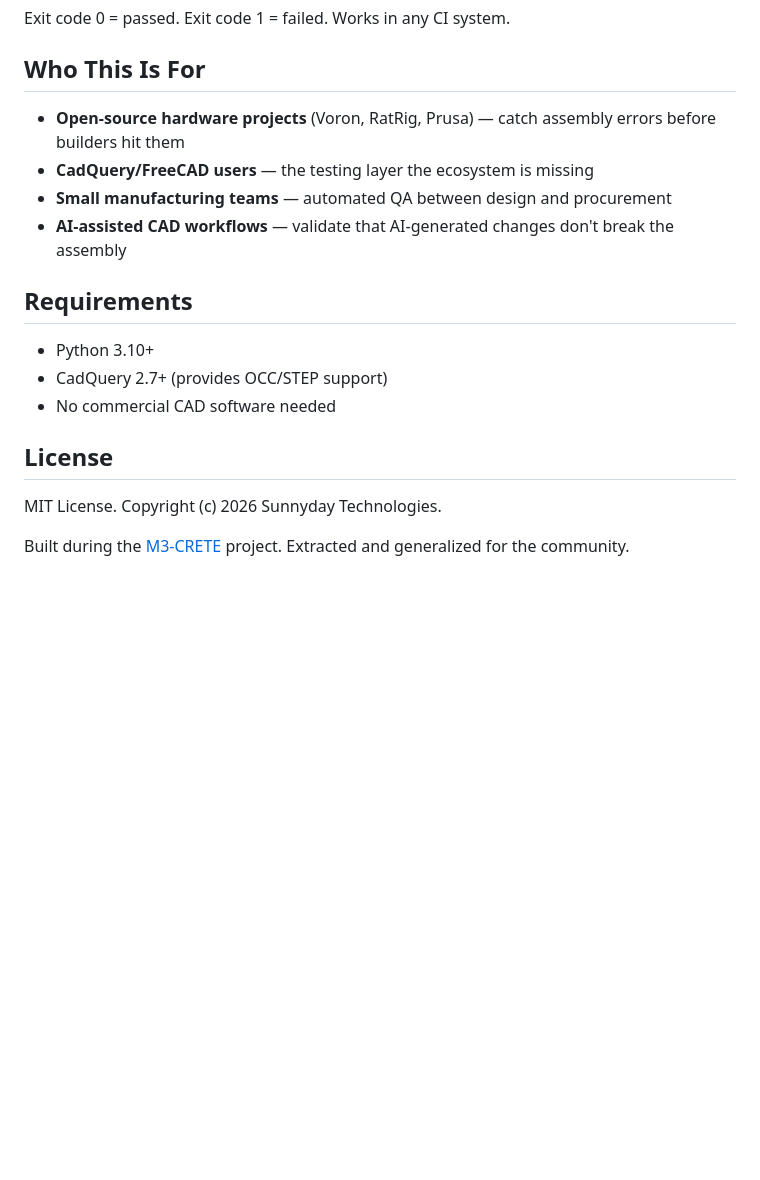
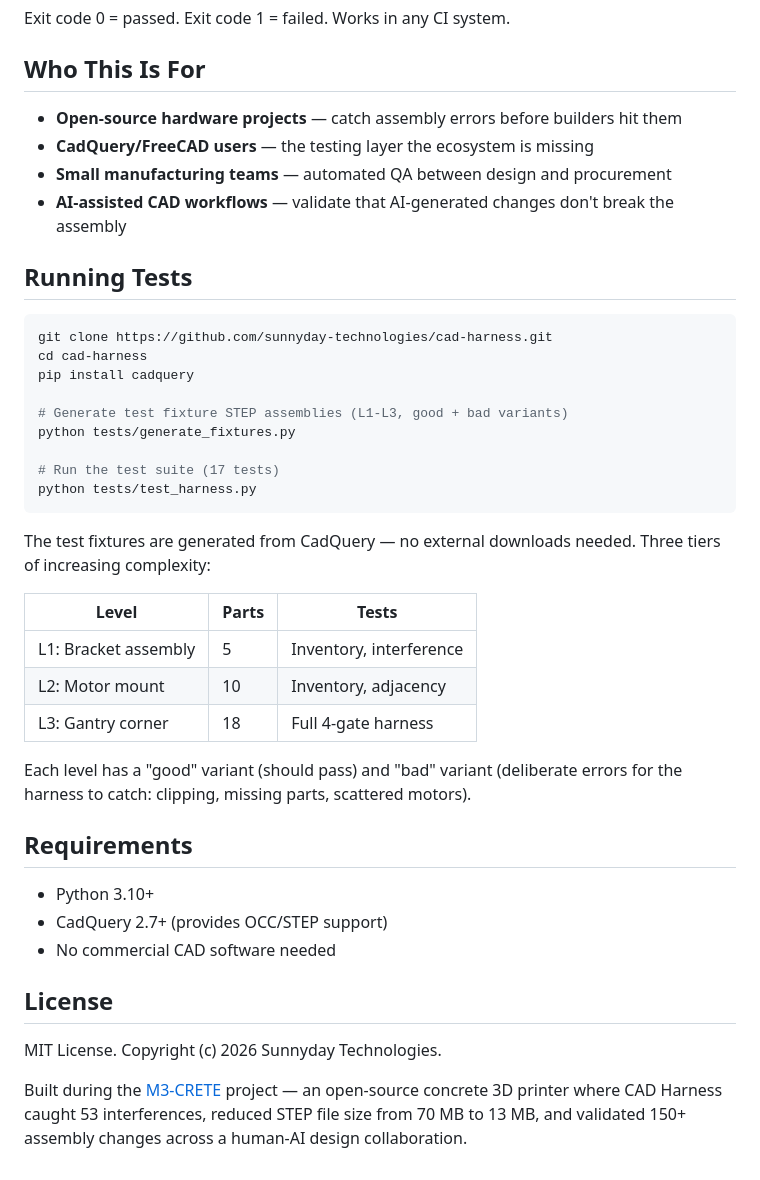
Before and after one commit to sunnyday-technologies/CADCLAW, a Markdown page: README.md, the part around the change. Rendered like a GitHub page; blank space fills up the shorter version.

Commit message:
docs: add test instructions, remove competitor names from README
- Running Tests section with generate_fixtures.py workflow
- Tier table (L1-L3) explaining fixture complexity
- Removed specific project names from "Who This Is For" (red team)
- Updated license footer with case study numbers

````diff
--- a/README.md
+++ b/README.md
@@ -114,10 +114,36 @@ Exit code 0 = passed. Exit code 1 = failed. Works in any CI system.
 
 ## Who This Is For
 
-- **Open-source hardware projects** (Voron, RatRig, Prusa) — catch assembly errors before builders hit them
+- **Open-source hardware projects** — catch assembly errors before builders hit them
 - **CadQuery/FreeCAD users** — the testing layer the ecosystem is missing
 - **Small manufacturing teams** — automated QA between design and procurement
 - **AI-assisted CAD workflows** — validate that AI-generated changes don't break the assembly
+
+## Running Tests
+
+```bash
+git clone https://github.com/sunnyday-technologies/cad-harness.git
+cd cad-harness
+pip install cadquery
+
+# Generate test fixture STEP assemblies (L1-L3, good + bad variants)
+python tests/generate_fixtures.py
+
+# Run the test suite (17 tests)
+python tests/test_harness.py
+```
+
+The test fixtures are generated from CadQuery — no external downloads needed.
+Three tiers of increasing complexity:
+
+| Level | Parts | Tests |
+|-------|-------|-------|
+| L1: Bracket assembly | 5 | Inventory, interference |
+| L2: Motor mount | 10 | Inventory, adjacency |
+| L3: Gantry corner | 18 | Full 4-gate harness |
+
+Each level has a "good" variant (should pass) and "bad" variant (deliberate errors
+for the harness to catch: clipping, missing parts, scattered motors).
 
 ## Requirements
 
@@ -129,4 +155,6 @@ Exit code 0 = passed. Exit code 1 = failed. Works in any CI system.
 
 MIT License. Copyright (c) 2026 Sunnyday Technologies.
 
-Built during the [M3-CRETE](https://m3-crete.com) project. Extracted and generalized for the community.
+Built during the [M3-CRETE](https://m3-crete.com) project — an open-source concrete
+3D printer where CAD Harness caught 53 interferences, reduced STEP file size from
+70 MB to 13 MB, and validated 150+ assembly changes across a human-AI design collaboration.
````
